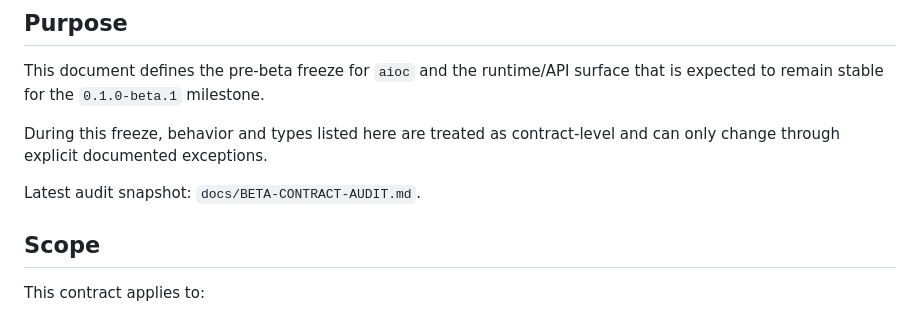
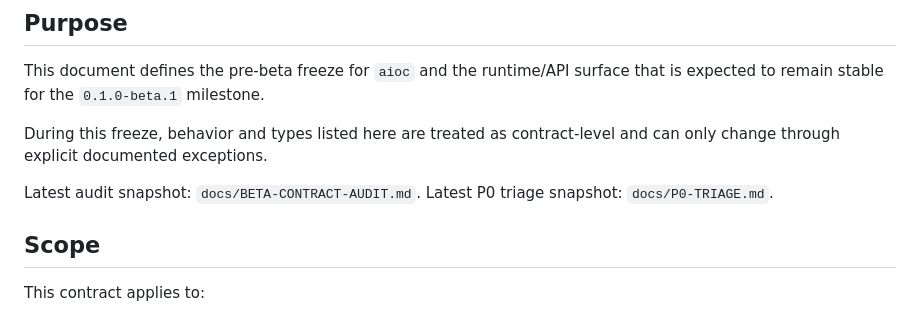
Before and after one commit to axiastudio/aioc, a Markdown page: docs/BETA-CONTRACT.md, the part around the change. Drawn GitHub-style.

Commit message:
docs(beta): add P0 triage report and link it from beta contract

```diff
--- a/docs/BETA-CONTRACT.md
+++ b/docs/BETA-CONTRACT.md
@@ -7,6 +7,7 @@ This document defines the pre-beta freeze for `aioc` and the runtime/API surface
 During this freeze, behavior and types listed here are treated as contract-level and can only change through explicit documented exceptions.
 
 Latest audit snapshot: `docs/BETA-CONTRACT-AUDIT.md`.
+Latest P0 triage snapshot: `docs/P0-TRIAGE.md`.
 
 ## Scope
 
```
Also changed, not shown: docs/P0-TRIAGE.md (added, +35 -0 lines).
